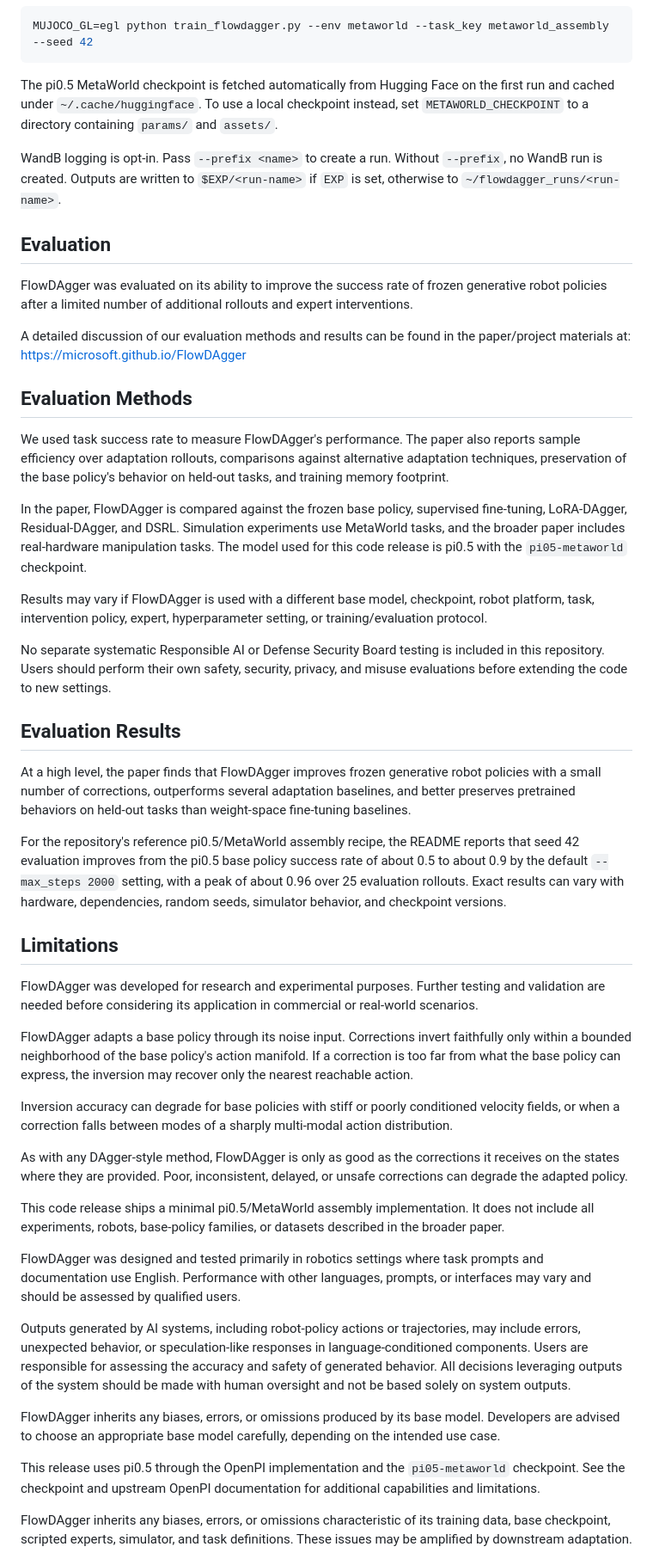
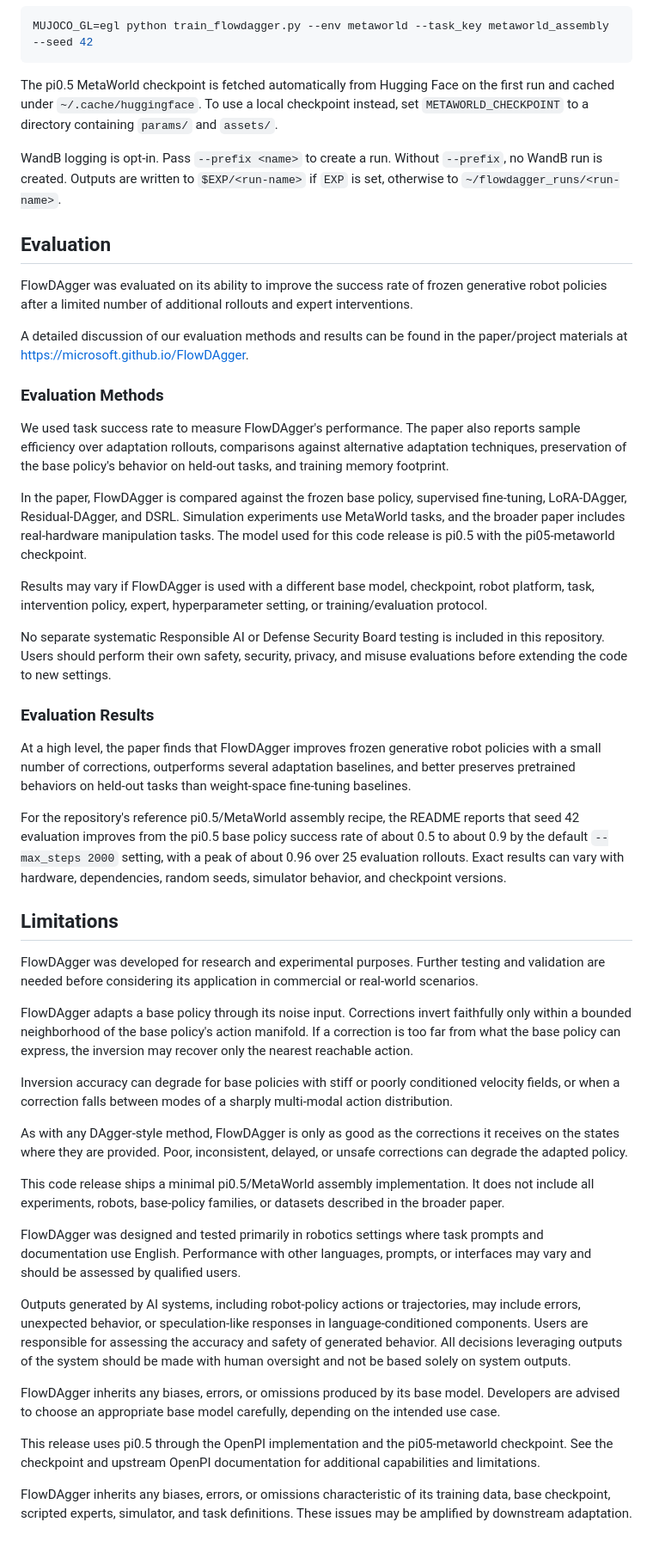
Before and after one commit to microsoft/FlowDAgger, a Markdown page: TRANSPARENCY.md, the part around one of its changes. Shown at 86% size. Rendered like a GitHub page.

````diff
--- a/TRANSPARENCY.md
+++ b/TRANSPARENCY.md
@@ -106,102 +65,51 @@ On a headless machine, set MuJoCo to render off-screen:
 MUJOCO_GL=egl python train_flowdagger.py --env metaworld --task_key metaworld_assembly --seed 42
 ```
 
-The pi0.5 MetaWorld checkpoint is fetched automatically from Hugging Face on
-the first run and cached under `~/.cache/huggingface`. To use a local
-checkpoint instead, set `METAWORLD_CHECKPOINT` to a directory containing
-`params/` and `assets/`.
+The pi0.5 MetaWorld checkpoint is fetched automatically from Hugging Face on the first run and cached under `~/.cache/huggingface`. To use a local checkpoint instead, set `METAWORLD_CHECKPOINT` to a directory containing `params/` and `assets/`.
 
-WandB logging is opt-in. Pass `--prefix <name>` to create a run. Without
-`--prefix`, no WandB run is created. Outputs are written to `$EXP/<run-name>` if
-`EXP` is set, otherwise to `~/flowdagger_runs/<run-name>`.
+WandB logging is opt-in. Pass `--prefix <name>` to create a run. Without `--prefix`, no WandB run is created. Outputs are written to `$EXP/<run-name>` if `EXP` is set, otherwise to `~/flowdagger_runs/<run-name>`.
 
 ## Evaluation
 
-FlowDAgger was evaluated on its ability to improve the success rate of frozen
-generative robot policies after a limited number of additional rollouts and
-expert interventions.
+FlowDAgger was evaluated on its ability to improve the success rate of frozen generative robot policies after a limited number of additional rollouts and expert interventions.
 
-A detailed discussion of our evaluation methods and results can be found in the
-paper/project materials at: https://microsoft.github.io/FlowDAgger
+A detailed discussion of our evaluation methods and results can be found in the paper/project materials at [https://microsoft.github.io/FlowDAgger](https://microsoft.github.io/FlowDAgger).
 
-## Evaluation Methods
+### Evaluation Methods
 
-We used task success rate to measure FlowDAgger's performance. The paper also
-reports sample efficiency over adaptation rollouts, comparisons against
-alternative adaptation techniques, preservation of the base policy's behavior on
-held-out tasks, and training memory footprint.
+We used task success rate to measure FlowDAgger's performance. The paper also reports sample efficiency over adaptation rollouts, comparisons against alternative adaptation techniques, preservation of the base policy's behavior on held-out tasks, and training memory footprint.
 
-In the paper, FlowDAgger is compared against the frozen base policy, supervised
-fine-tuning, LoRA-DAgger, Residual-DAgger, and DSRL. Simulation experiments use
-MetaWorld tasks, and the broader paper includes real-hardware manipulation
-tasks. The model used for this code release is pi0.5 with the
-`pi05-metaworld` checkpoint.
+In the paper, FlowDAgger is compared against the frozen base policy, supervised fine-tuning, LoRA-DAgger, Residual-DAgger, and DSRL. Simulation experiments use MetaWorld tasks, and the broader paper includes real-hardware manipulation tasks. The model used for this code release is pi0.5 with the pi05-metaworld checkpoint.
 
-Results may vary if FlowDAgger is used with a different base model, checkpoint,
-robot platform, task, intervention policy, expert, hyperparameter setting, or
-training/evaluation protocol.
+Results may vary if FlowDAgger is used with a different base model, checkpoint, robot platform, task, intervention policy, expert, hyperparameter setting, or training/evaluation protocol.
 
-No separate systematic Responsible AI or Defense Security Board testing is
-included in this repository. Users should perform their own safety, security,
-privacy, and misuse evaluations before extending the code to new settings.
+No separate systematic Responsible AI or Defense Security Board testing is included in this repository. Users should perform their own safety, security, privacy, and misuse evaluations before extending the code to new settings.
 
-## Evaluation Results
+### Evaluation Results
 
-At a high level, the paper finds that FlowDAgger improves frozen generative
-robot policies with a small number of corrections, outperforms several
-adaptation baselines, and better preserves pretrained behaviors on held-out
-tasks than weight-space fine-tuning baselines.
+At a high level, the paper finds that FlowDAgger improves frozen generative robot policies with a small number of corrections, outperforms several adaptation baselines, and better preserves pretrained behaviors on held-out tasks than weight-space fine-tuning baselines.
 
-For the repository's reference pi0.5/MetaWorld assembly recipe, the README
-reports that seed 42 evaluation improves from the pi0.5 base policy success
-rate of about 0.5 to about 0.9 by the default `--max_steps 2000` setting, with a
-peak of about 0.96 over 25 evaluation rollouts. Exact results can vary with
-hardware, dependencies, random seeds, simulator behavior, and checkpoint
-versions.
+For the repository's reference pi0.5/MetaWorld assembly recipe, the README reports that seed 42 evaluation improves from the pi0.5 base policy success rate of about 0.5 to about 0.9 by the default `--max_steps 2000` setting, with a peak of about 0.96 over 25 evaluation rollouts. Exact results can vary with hardware, dependencies, random seeds, simulator behavior, and checkpoint versions.
 
 ## Limitations
 
-FlowDAgger was developed for research and experimental purposes. Further
-testing and validation are needed before considering its application in
-commercial or real-world scenarios.
+FlowDAgger was developed for research and experimental purposes. Further testing and validation are needed before considering its application in commercial or real-world scenarios.
 
-FlowDAgger adapts a base policy through its noise input. Corrections invert
-faithfully only within a bounded neighborhood of the base policy's action
-manifold. If a correction is too far from what the base policy can express, the
-inversion may recover only the nearest reachable action.
+FlowDAgger adapts a base policy through its noise input. Corrections invert faithfully only within a bounded neighborhood of the base policy's action manifold. If a correction is too far from what the base policy can express, the inversion may recover only the nearest reachable action.
 
-Inversion accuracy can degrade for base policies with stiff or poorly
-conditioned velocity fields, or when a correction falls between modes of a
-sharply multi-modal action distribution.
+Inversion accuracy can degrade for base policies with stiff or poorly conditioned velocity fields, or when a correction falls between modes of a sharply multi-modal action distribution.
 
-As with any DAgger-style method, FlowDAgger is only as good as the corrections
-it receives on the states where they are provided. Poor, inconsistent, delayed,
-or unsafe corrections can degrade the adapted policy.
+As with any DAgger-style method, FlowDAgger is only as good as the corrections it receives on the states where they are provided. Poor, inconsistent, delayed, or unsafe corrections can degrade the adapted policy.
 
-This code release ships a minimal pi0.5/MetaWorld assembly implementation. It
-does not include all experiments, robots, base-policy families, or datasets
-described in the broader paper.
+This code release ships a minimal pi0.5/MetaWorld assembly implementation. It does not include all experiments, robots, base-policy families, or datasets described in the broader paper.
 
-FlowDAgger was designed and tested primarily in robotics settings where task
-prompts and documentation use English. Performance with other languages,
-prompts, or interfaces may vary and should be assessed by qualified users.
+FlowDAgger was designed and tested primarily in robotics settings where task prompts and documentation use English. Performance with other languages, prompts, or interfaces may vary and should be assessed by qualified users.
 
-Outputs generated by AI systems, including robot-policy actions or trajectories,
-may include errors, unexpected behavior, or speculation-like responses in
-language-conditioned components. Users are responsible for assessing the
-accuracy and safety of generated behavior. All decisions leveraging outputs of
-the system should be made with human oversight and not be based solely on system
-outputs.
+Outputs generated by AI systems, including robot-policy actions or trajectories, may include errors, unexpected behavior, or speculation-like responses in language-conditioned components. Users are responsible for assessing the accuracy and safety of generated behavior. All decisions leveraging outputs of the system should be made with human oversight and not be based solely on system outputs.
 
-FlowDAgger inherits any biases, errors, or omissions produced by its base model.
-Developers are advised to choose an appropriate base model carefully, depending
-on the intended use case.
+FlowDAgger inherits any biases, errors, or omissions produced by its base model. Developers are advised to choose an appropriate base model carefully, depending on the intended use case.
 
-This release uses pi0.5 through the OpenPI implementation and the
-`pi05-metaworld` checkpoint. See the checkpoint and upstream OpenPI
-documentation for additional capabilities and limitations.
+This release uses pi0.5 through the OpenPI implementation and the pi05-metaworld checkpoint. See the checkpoint and upstream OpenPI documentation for additional capabilities and limitations.
 
-FlowDAgger inherits any biases, errors, or omissions characteristic of its
-training data, base checkpoint, scripted experts, simulator, and task
-definitions. These issues may be amplified by downstream adaptation.
+FlowDAgger inherits any biases, errors, or omissions characteristic of its training data, base checkpoint, scripted experts, simulator, and task definitions. These issues may be amplified by downstream adaptation.
 
````
Also changed, not shown: other parts of TRANSPARENCY.md (+30 -119 lines).
